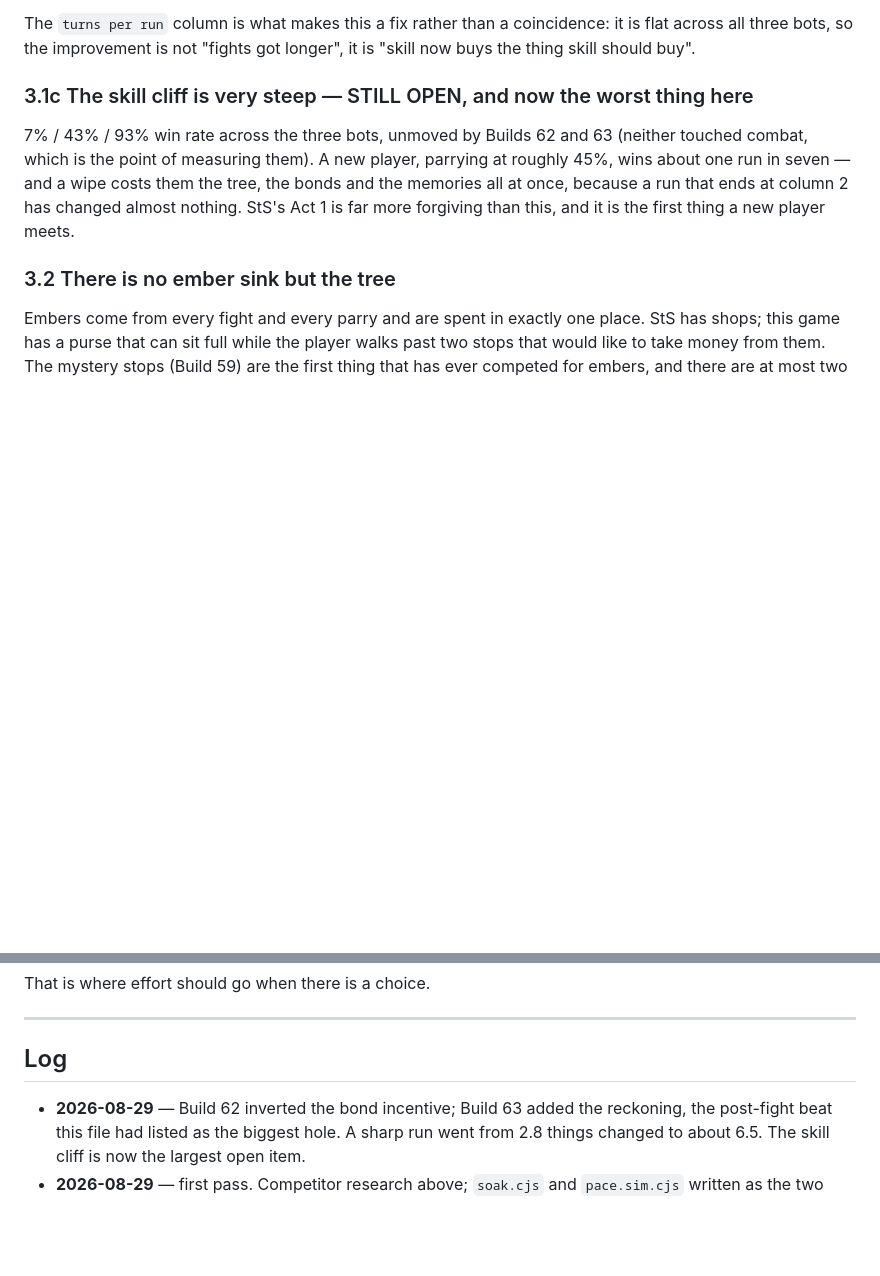
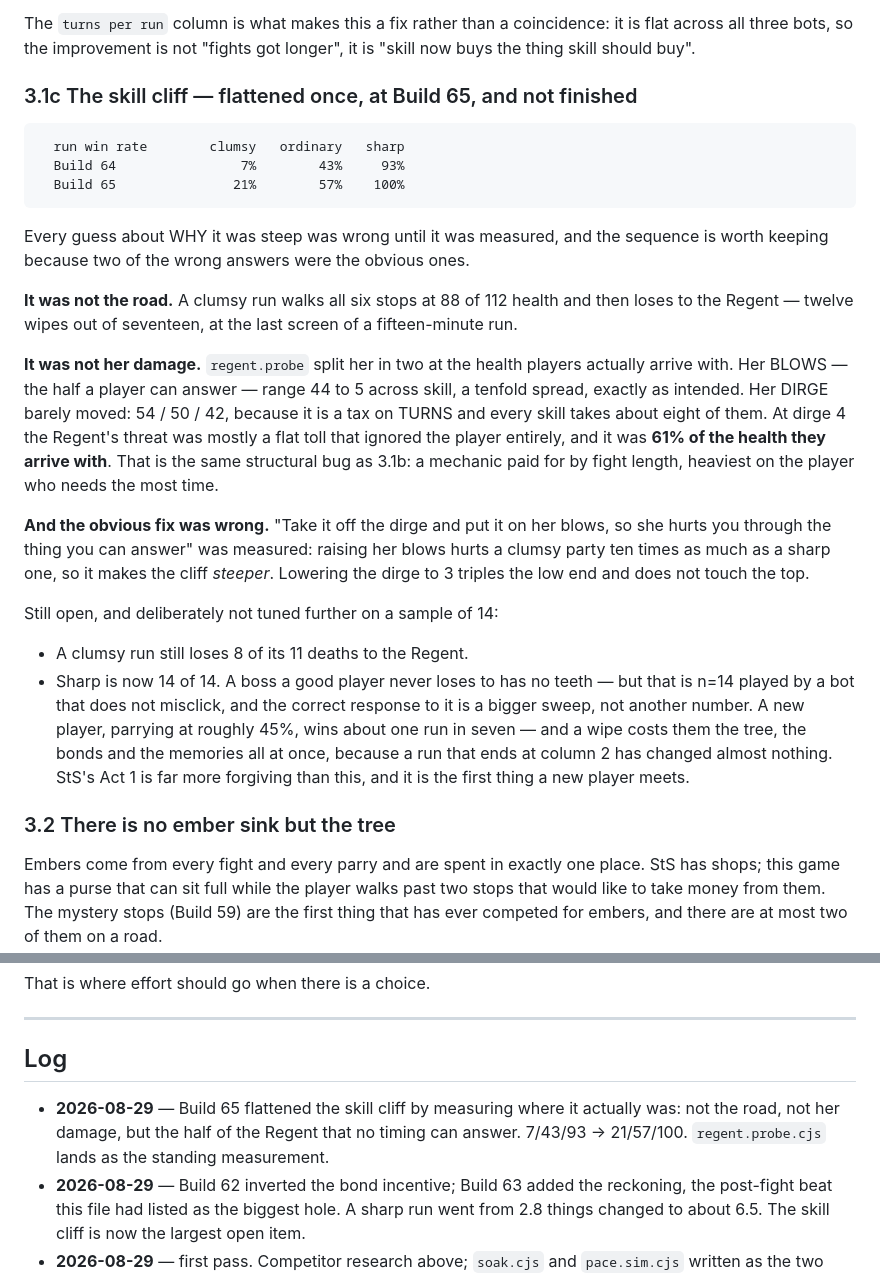
Before and after one commit to keeterly/Triad, a Markdown page: v2.3/docs/THE-BENCHMARK.md, 2 parts joined by grey strips. Drawn GitHub-style; blank space fills up the shorter version.

Commit message:
v2.3: the cliff, measured at road level
    run win rate        clumsy   ordinary   sharp
    Build 64                7%        43%     93%
    Build 65               21%        57%    100%

Deaths also moved off the last screen: a clumsy run now loses at the
elite and the Regent rather than only at the Regent, which is the
difference between a road with a wall at the end and a road.

Two things deliberately left alone rather than tuned on a sample of
fourteen: a clumsy run still loses 8 of its 11 deaths to the Regent,
and sharp is now 14 of 14 — a boss a good player never loses to has no
teeth, but the correct response to that is a bigger sweep, not another
number.

Co-Authored-By: Claude Opus 5 <noreply@anthropic.com>
Claude-Session: https://claude.ai/code/session_01TSn61AnkjXW2BXRQamCfTz

````diff
--- a/v2.3/docs/THE-BENCHMARK.md
+++ b/v2.3/docs/THE-BENCHMARK.md
@@ -153,10 +153,43 @@ The `turns per run` column is what makes this a fix rather than a coincidence:
 it is flat across all three bots, so the improvement is not "fights got longer",
 it is "skill now buys the thing skill should buy".
 
-### 3.1c The skill cliff is very steep — STILL OPEN, and now the worst thing here
+### 3.1c The skill cliff — flattened once, at Build 65, and not finished
 
-7% / 43% / 93% win rate across the three bots, unmoved by Builds 62 and 63
-(neither touched combat, which is the point of measuring them). A new player, parrying at
+```
+  run win rate        clumsy   ordinary   sharp
+  Build 64                7%        43%     93%
+  Build 65               21%        57%    100%
+```
+
+Every guess about WHY it was steep was wrong until it was measured, and the
+sequence is worth keeping because two of the wrong answers were the obvious
+ones.
+
+**It was not the road.** A clumsy run walks all six stops at 88 of 112 health
+and then loses to the Regent — twelve wipes out of seventeen, at the last
+screen of a fifteen-minute run.
+
+**It was not her damage.** `regent.probe` split her in two at the health players
+actually arrive with. Her BLOWS — the half a player can answer — range 44 to 5
+across skill, a tenfold spread, exactly as intended. Her DIRGE barely moved:
+54 / 50 / 42, because it is a tax on TURNS and every skill takes about eight of
+them. At dirge 4 the Regent's threat was mostly a flat toll that ignored the
+player entirely, and it was **61% of the health they arrive with**. That is the
+same structural bug as 3.1b: a mechanic paid for by fight length, heaviest on
+the player who needs the most time.
+
+**And the obvious fix was wrong.** "Take it off the dirge and put it on her
+blows, so she hurts you through the thing you can answer" was measured: raising
+her blows hurts a clumsy party ten times as much as a sharp one, so it makes
+the cliff *steeper*. Lowering the dirge to 3 triples the low end and does not
+touch the top.
+
+Still open, and deliberately not tuned further on a sample of 14:
+
+- A clumsy run still loses 8 of its 11 deaths to the Regent.
+- Sharp is now 14 of 14. A boss a good player never loses to has no teeth —
+  but that is n=14 played by a bot that does not misclick, and the correct
+  response to it is a bigger sweep, not another number. A new player, parrying at
 roughly 45%, wins about one run in seven — and a wipe costs them the tree, the
 bonds and the memories all at once, because a run that ends at column 2 has
 changed almost nothing. StS's Act 1 is far more forgiving than this, and it is
@@ -204,6 +237,10 @@ That is where effort should go when there is a choice.
 
 ## Log
 
+- **2026-08-29** — Build 65 flattened the skill cliff by measuring where it
+  actually was: not the road, not her damage, but the half of the Regent that
+  no timing can answer. 7/43/93 → 21/57/100. `regent.probe.cjs` lands as the
+  standing measurement.
 - **2026-08-29** — Build 62 inverted the bond incentive; Build 63 added the
   reckoning, the post-fight beat this file had listed as the biggest hole. A
   sharp run went from 2.8 things changed to about 6.5. The skill cliff is now
````
